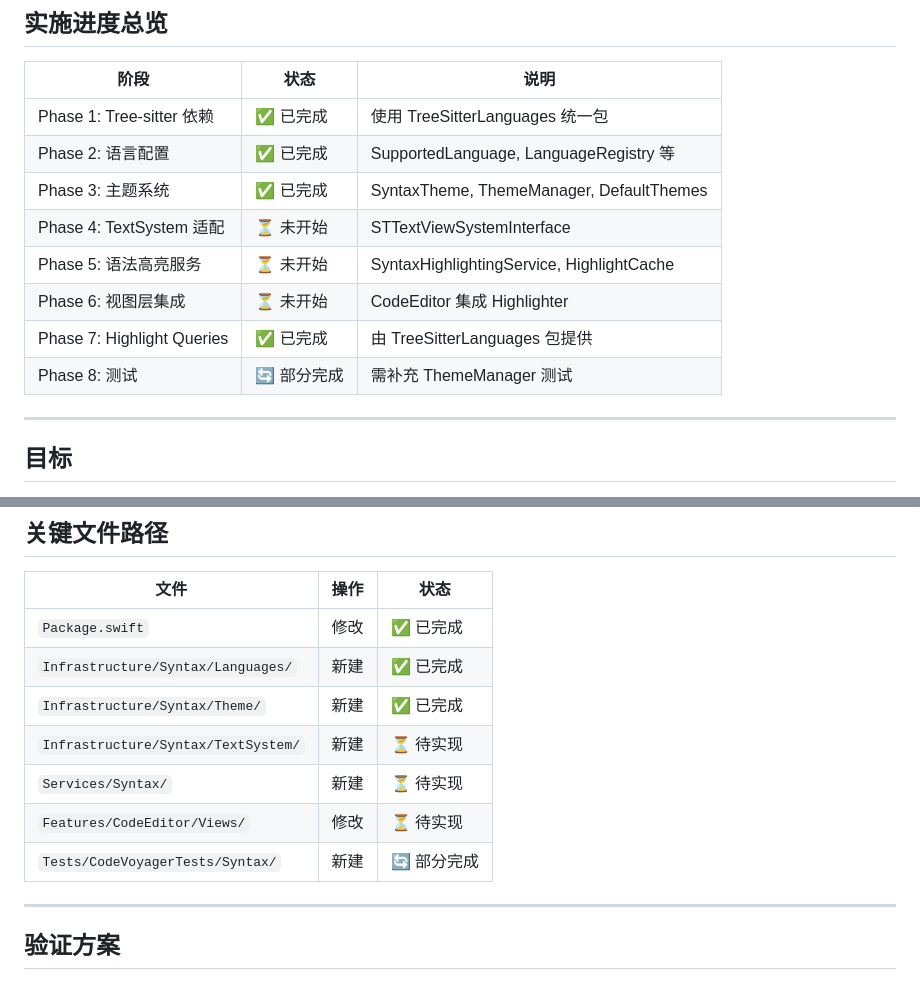
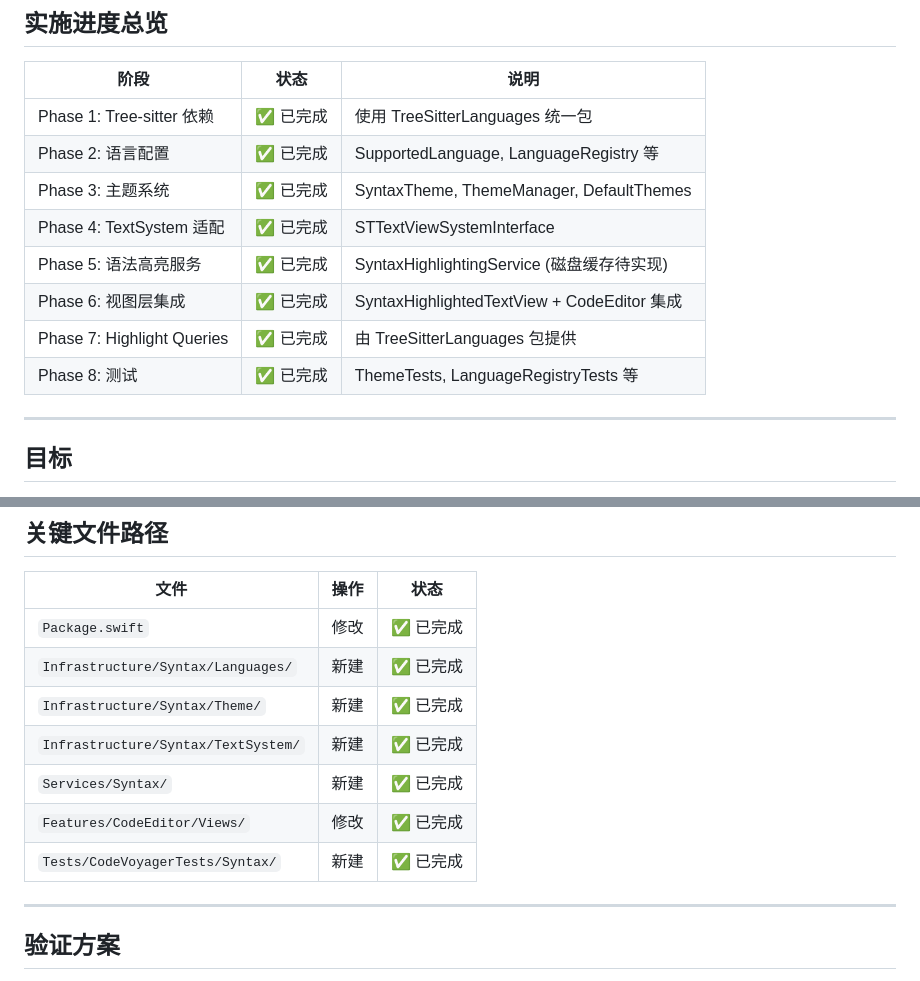
Before and after one commit to penkzhou/CodeVoyager, a Markdown page: docs/plan/syntax-highlighting-plan.md, 2 parts joined by grey strips. GitHub-like rendering.

```diff
--- a/docs/plan/syntax-highlighting-plan.md
+++ b/docs/plan/syntax-highlighting-plan.md
@@ -7,11 +7,11 @@
 | Phase 1: Tree-sitter 依赖 | ✅ 已完成 | 使用 TreeSitterLanguages 统一包 |
 | Phase 2: 语言配置 | ✅ 已完成 | SupportedLanguage, LanguageRegistry 等 |
 | Phase 3: 主题系统 | ✅ 已完成 | SyntaxTheme, ThemeManager, DefaultThemes |
-| Phase 4: TextSystem 适配 | ⏳ 未开始 | STTextViewSystemInterface |
-| Phase 5: 语法高亮服务 | ⏳ 未开始 | SyntaxHighlightingService, HighlightCache |
-| Phase 6: 视图层集成 | ⏳ 未开始 | CodeEditor 集成 Highlighter |
+| Phase 4: TextSystem 适配 | ✅ 已完成 | STTextViewSystemInterface |
+| Phase 5: 语法高亮服务 | ✅ 已完成 | SyntaxHighlightingService (磁盘缓存待实现) |
+| Phase 6: 视图层集成 | ✅ 已完成 | SyntaxHighlightedTextView + CodeEditor 集成 |
 | Phase 7: Highlight Queries | ✅ 已完成 | 由 TreeSitterLanguages 包提供 |
-| Phase 8: 测试 | 🔄 部分完成 | 需补充 ThemeManager 测试 |
+| Phase 8: 测试 | ✅ 已完成 | ThemeTests, LanguageRegistryTests 等 |
 
 ---
 
@@ -417,10 +416,10 @@ Query 加载逻辑已在 `LanguageConfiguration.swift` 中实现。
 | `Package.swift` | 修改 | ✅ 已完成 |
 | `Infrastructure/Syntax/Languages/` | 新建 | ✅ 已完成 |
 | `Infrastructure/Syntax/Theme/` | 新建 | ✅ 已完成 |
-| `Infrastructure/Syntax/TextSystem/` | 新建 | ⏳ 待实现 |
-| `Services/Syntax/` | 新建 | ⏳ 待实现 |
-| `Features/CodeEditor/Views/` | 修改 | ⏳ 待实现 |
-| `Tests/CodeVoyagerTests/Syntax/` | 新建 | 🔄 部分完成 |
+| `Infrastructure/Syntax/TextSystem/` | 新建 | ✅ 已完成 |
+| `Services/Syntax/` | 新建 | ✅ 已完成 |
+| `Features/CodeEditor/Views/` | 修改 | ✅ 已完成 |
+| `Tests/CodeVoyagerTests/Syntax/` | 新建 | ✅ 已完成 |
 
 ---
 
```
Also changed, not shown: other parts of docs/plan/syntax-highlighting-plan.md (+72 -68 lines).
